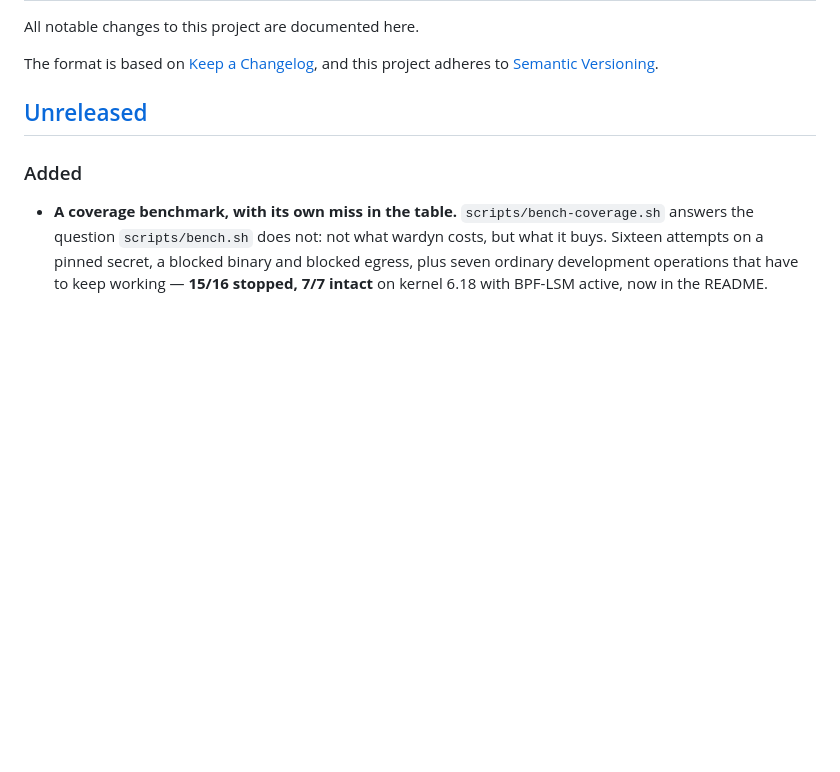
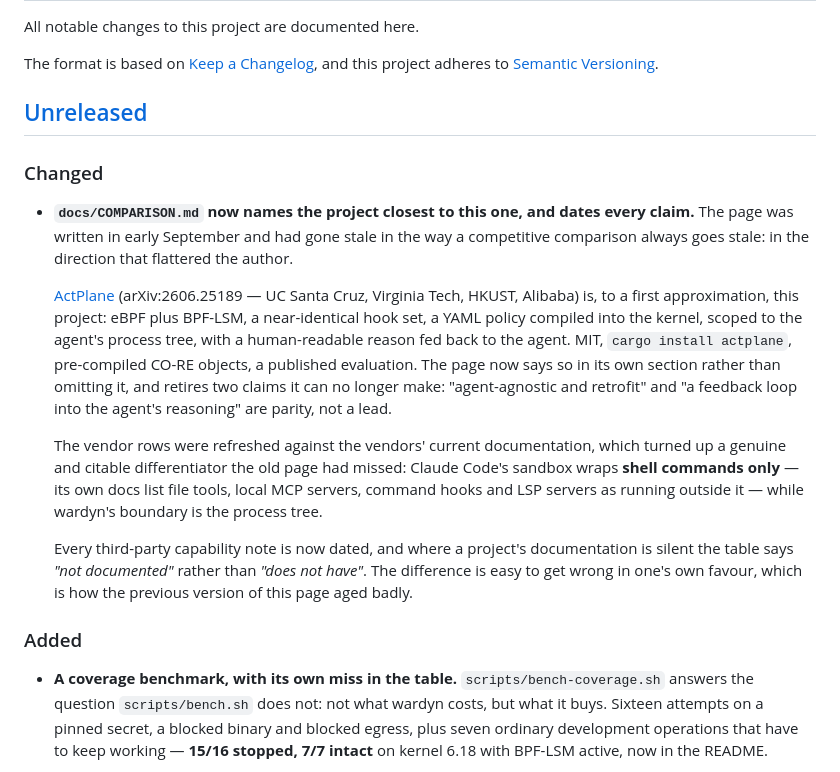
Before and after one commit to kadircanyildirm-crypto/wardyn, a Markdown page: CHANGELOG.md, the part around the change. Drawn GitHub-style; blank space fills up the shorter version.

```diff
--- a/CHANGELOG.md
+++ b/CHANGELOG.md
@@ -6,6 +6,35 @@ The format is based on [Keep a Changelog](https://keepachangelog.com/en/1.1.0/),
 and this project adheres to [Semantic Versioning](https://semver.org/spec/v2.0.0.html).
 
 ## [Unreleased]
+
+### Changed
+
+- **`docs/COMPARISON.md` now names the project closest to this one, and dates
+  every claim.** The page was written in early September and had gone stale in
+  the way a competitive comparison always goes stale: in the direction that
+  flattered the author.
+
+  [ActPlane](https://github.com/eunomia-bpf/ActPlane) (arXiv:2606.25189 — UC
+  Santa Cruz, Virginia Tech, HKUST, Alibaba) is, to a first approximation, this
+  project: eBPF plus BPF-LSM, a near-identical hook set, a YAML policy compiled
+  into the kernel, scoped to the agent's process tree, with a human-readable
+  reason fed back to the agent. MIT, `cargo install actplane`, pre-compiled
+  CO-RE objects, a published evaluation. The page now says so in its own
+  section rather than omitting it, and retires two claims it can no longer
+  make: "agent-agnostic and retrofit" and "a feedback loop into the agent's
+  reasoning" are parity, not a lead.
+
+  The vendor rows were refreshed against the vendors' current documentation,
+  which turned up a genuine and citable differentiator the old page had missed:
+  Claude Code's sandbox wraps **shell commands only** — its own docs list file
+  tools, local MCP servers, command hooks and LSP servers as running outside
+  it — while wardyn's boundary is the process tree.
+
+  Every third-party capability note is now dated, and where a project's
+  documentation is silent the table says *"not documented"* rather than *"does
+  not have"*. The difference is easy to get wrong in one's own favour, which is
+  how the previous version of this page aged badly.
+
 
 ### Added
 
```
Also changed, not shown: README.md (+4 -2 lines), docs/COMPARISON.md (+146 -104 lines).
